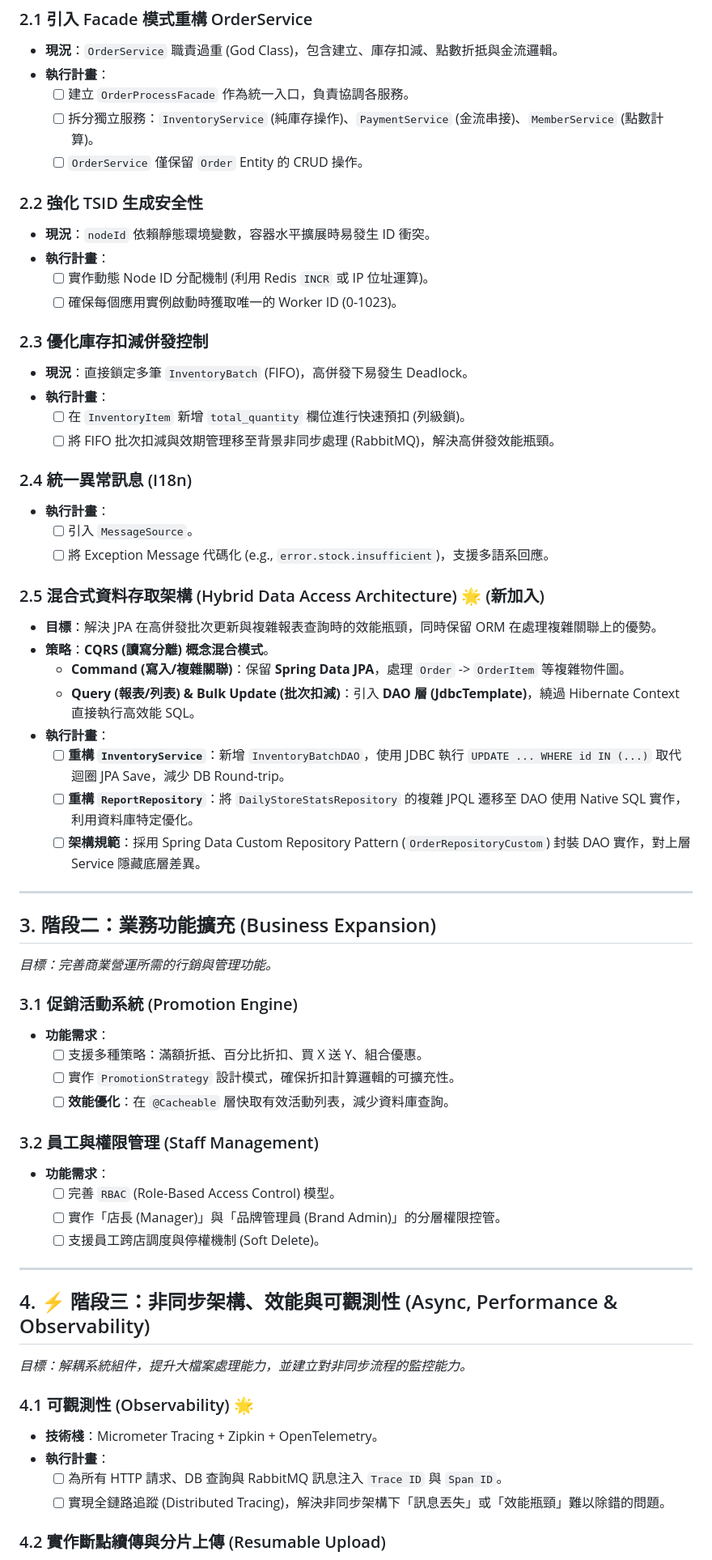
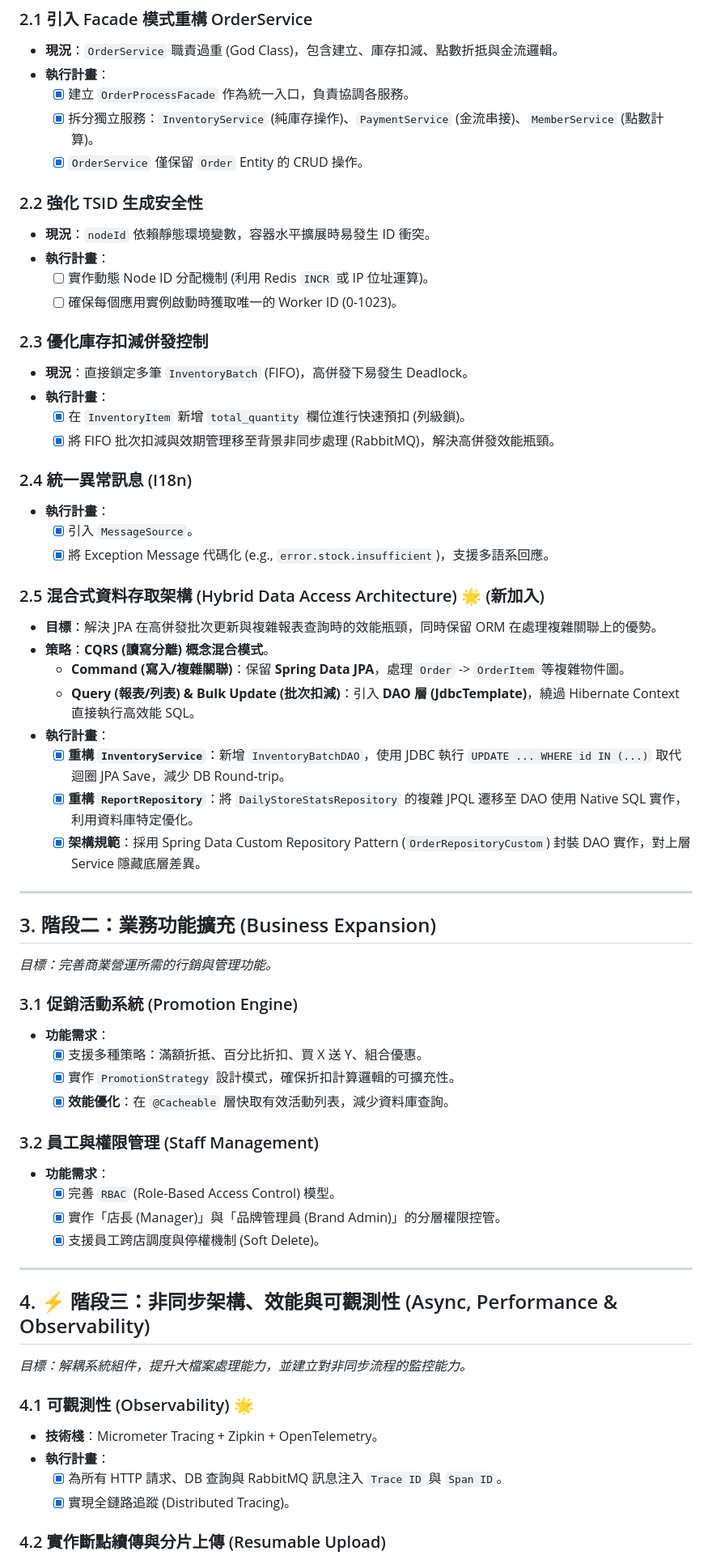
Before and after one commit to ShiKi5473/BeverageApiProject, a Markdown page: docs/BLUEPRINT_2025_UPGRADE.md, the part around one of its changes. Shown at 81% size. GitHub-like rendering.

```diff
--- a/docs/BLUEPRINT_2025_UPGRADE.md
+++ b/docs/BLUEPRINT_2025_UPGRADE.md
@@ -11,9 +11,9 @@
 ### 2.1 引入 Facade 模式重構 OrderService
 * **現況**：`OrderService` 職責過重 (God Class)，包含建立、庫存扣減、點數折抵與金流邏輯。
 * **執行計畫**：
-    - [ ] 建立 `OrderProcessFacade` 作為統一入口，負責協調各服務。
-    - [ ] 拆分獨立服務：`InventoryService` (純庫存操作)、`PaymentService` (金流串接)、`MemberService` (點數計算)。
-    - [ ] `OrderService` 僅保留 `Order` Entity 的 CRUD 操作。
+    - [x] 建立 `OrderProcessFacade` 作為統一入口，負責協調各服務。
+    - [x] 拆分獨立服務：`InventoryService` (純庫存操作)、`PaymentService` (金流串接)、`MemberService` (點數計算)。
+    - [x] `OrderService` 僅保留 `Order` Entity 的 CRUD 操作。
 
 ### 2.2 強化 TSID 生成安全性
 * **現況**：`nodeId` 依賴靜態環境變數，容器水平擴展時易發生 ID 衝突。
@@ -24,13 +24,13 @@
 ### 2.3 優化庫存扣減併發控制
 * **現況**：直接鎖定多筆 `InventoryBatch` (FIFO)，高併發下易發生 Deadlock。
 * **執行計畫**：
-    - [ ] 在 `InventoryItem` 新增 `total_quantity` 欄位進行快速預扣 (列級鎖)。
-    - [ ] 將 FIFO 批次扣減與效期管理移至背景非同步處理 (RabbitMQ)，解決高併發效能瓶頸。
+    - [x] 在 `InventoryItem` 新增 `total_quantity` 欄位進行快速預扣 (列級鎖)。
+    - [x] 將 FIFO 批次扣減與效期管理移至背景非同步處理 (RabbitMQ)，解決高併發效能瓶頸。
 
 ### 2.4 統一異常訊息 (I18n)
 * **執行計畫**：
-    - [ ] 引入 `MessageSource`。
-    - [ ] 將 Exception Message 代碼化 (e.g., `error.stock.insufficient`)，支援多語系回應。
+    - [x] 引入 `MessageSource`。
+    - [x] 將 Exception Message 代碼化 (e.g., `error.stock.insufficient`)，支援多語系回應。
 
 ### 2.5 混合式資料存取架構 (Hybrid Data Access Architecture) 🌟 (新加入)
 * **目標**：解決 JPA 在高併發批次更新與複雜報表查詢時的效能瓶頸，同時保留 ORM 在處理複雜關聯上的優勢。
@@ -38,9 +38,9 @@
     * **Command (寫入/複雜關聯)**：保留 **Spring Data JPA**，處理 `Order` -> `OrderItem` 等複雜物件圖。
     * **Query (報表/列表) & Bulk Update (批次扣減)**：引入 **DAO 層 (JdbcTemplate)**，繞過 Hibernate Context 直接執行高效能 SQL。
 * **執行計畫**：
-    - [ ] **重構 `InventoryService`**：新增 `InventoryBatchDAO`，使用 JDBC 執行 `UPDATE ... WHERE id IN (...)` 取代迴圈 JPA Save，減少 DB Round-trip。
-    - [ ] **重構 `ReportRepository`**：將 `DailyStoreStatsRepository` 的複雜 JPQL 遷移至 DAO 使用 Native SQL 實作，利用資料庫特定優化。
-    - [ ] **架構規範**：採用 Spring Data Custom Repository Pattern (`OrderRepositoryCustom`) 封裝 DAO 實作，對上層 Service 隱藏底層差異。
+    - [x] **重構 `InventoryService`**：新增 `InventoryBatchDAO`，使用 JDBC 執行 `UPDATE ... WHERE id IN (...)` 取代迴圈 JPA Save，減少 DB Round-trip。
+    - [x] **重構 `ReportRepository`**：將 `DailyStoreStatsRepository` 的複雜 JPQL 遷移至 DAO 使用 Native SQL 實作，利用資料庫特定優化。
+    - [x] **架構規範**：採用 Spring Data Custom Repository Pattern (`OrderRepositoryCustom`) 封裝 DAO 實作，對上層 Service 隱藏底層差異。
 
 ---
 
@@ -49,15 +49,15 @@
 
 ### 3.1 促銷活動系統 (Promotion Engine)
 * **功能需求**：
-    - [ ] 支援多種策略：滿額折抵、百分比折扣、買 X 送 Y、組合優惠。
-    - [ ] 實作 `PromotionStrategy` 設計模式，確保折扣計算邏輯的可擴充性。
-    - [ ] **效能優化**：在 `@Cacheable` 層快取有效活動列表，減少資料庫查詢。
+    - [x] 支援多種策略：滿額折抵、百分比折扣、買 X 送 Y、組合優惠。
+    - [x] 實作 `PromotionStrategy` 設計模式，確保折扣計算邏輯的可擴充性。
+    - [x] **效能優化**：在 `@Cacheable` 層快取有效活動列表，減少資料庫查詢。
 
 ### 3.2 員工與權限管理 (Staff Management)
 * **功能需求**：
-    - [ ] 完善 `RBAC` (Role-Based Access Control) 模型。
-    - [ ] 實作「店長 (Manager)」與「品牌管理員 (Brand Admin)」的分層權限控管。
-    - [ ] 支援員工跨店調度與停權機制 (Soft Delete)。
+    - [x] 完善 `RBAC` (Role-Based Access Control) 模型。
+    - [x] 實作「店長 (Manager)」與「品牌管理員 (Brand Admin)」的分層權限控管。
+    - [x] 支援員工跨店調度與停權機制 (Soft Delete)。
 
 ---
 
@@ -67,8 +67,8 @@
 ### 4.1 可觀測性 (Observability) 🌟
 * **技術棧**：Micrometer Tracing + Zipkin + OpenTelemetry。
 * **執行計畫**：
-    - [ ] 為所有 HTTP 請求、DB 查詢與 RabbitMQ 訊息注入 `Trace ID` 與 `Span ID`。
-    - [ ] 實現全鏈路追蹤 (Distributed Tracing)，解決非同步架構下「訊息丟失」或「效能瓶頸」難以除錯的問題。
+    - [x] 為所有 HTTP 請求、DB 查詢與 RabbitMQ 訊息注入 `Trace ID` 與 `Span ID`。
+    - [x] 實現全鏈路追蹤 (Distributed Tracing)。
 
 ### 4.2 實作斷點續傳與分片上傳 (Resumable Upload)
 * **場景**：商品圖片、行銷素材等大檔案上傳。
```
Also changed, not shown: other parts of docs/BLUEPRINT_2025_UPGRADE.md (+14 -18 lines), README.md (+90 -47 lines).
